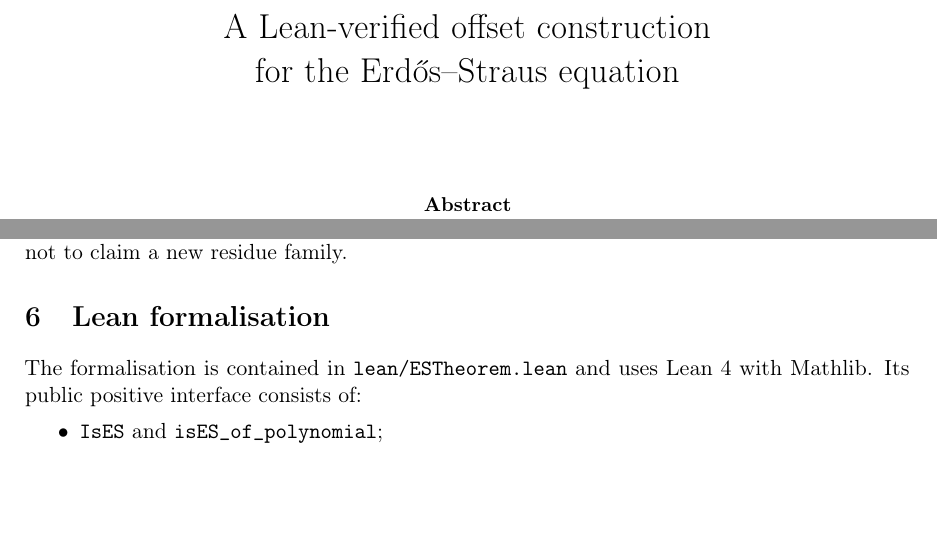
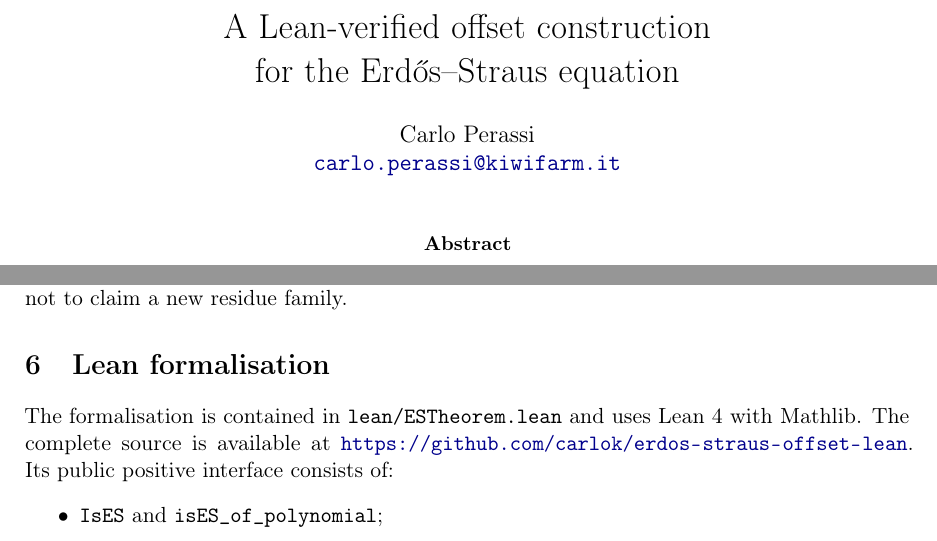
Before and after one commit to carlok/erdos-straus-offset-lean, a LaTeX paper (tex/arxiv.tex): two parts of pages 1 and 4 of 5, joined at a grey line, cut so that both start at the same text, the shorter picture padded with empty space. Compiled offline with pdfLaTeX.

Commit message:
paper: add author and source repository

```diff
--- a/tex/arxiv.tex
+++ b/tex/arxiv.tex
@@ -26,7 +26,8 @@
 
 \title{A Lean-verified offset construction\\
 for the Erdős--Straus equation}
-\author{}
+\author{Carlo Perassi\\
+\href{mailto:carlo.perassi@kiwifarm.it}{\texttt{carlo.perassi@kiwifarm.it}}}
 \date{}
 
 \begin{document}
@@ -326,7 +327,9 @@ new residue family.
 \section{Lean formalisation}
 
 The formalisation is contained in \texttt{lean/ESTheorem.lean} and uses Lean~4
-with Mathlib.  Its public positive interface consists of:
+with Mathlib.  The complete source is available at
+\url{https://github.com/carlok/erdos-straus-offset-lean}.  Its public positive
+interface consists of:
 \begin{itemize}
   \item \texttt{IsES} and \texttt{isES\_of\_polynomial};
   \item \texttt{isES\_of\_offset\_certificate};
```
Also changed, not shown: tex/arxiv.pdf.
